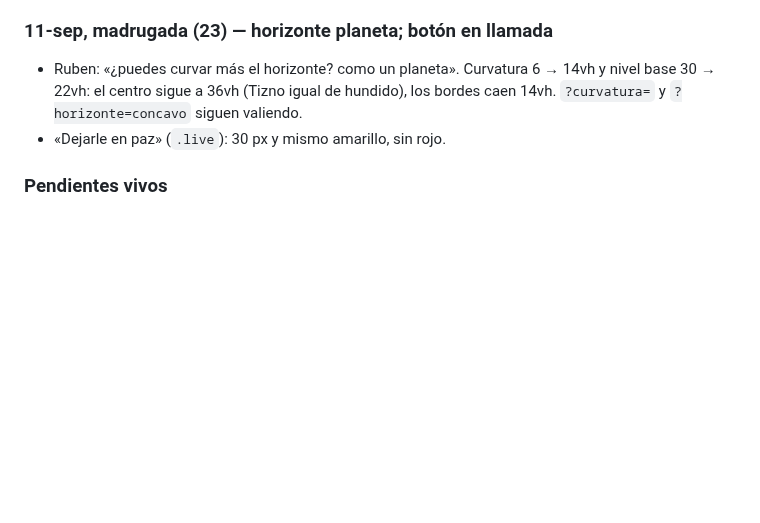
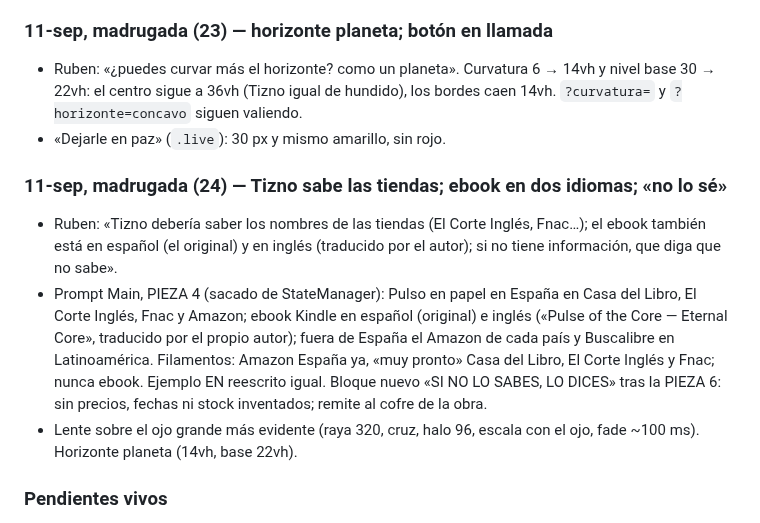
Before and after one commit to GoldsmitH2097/el-umbral, a Markdown page: HANDOVER.md, the part around the change. Drawn GitHub-style; blank space fills up the shorter version.

Commit message:
chore(handover): tiendas en el prompt, ebook bilingüe, regla «no lo sé»; lente y horizonte planeta

```diff
--- a/HANDOVER.md
+++ b/HANDOVER.md
@@ -1236,6 +1236,21 @@ vamos conectando a nuestro nuevo personaje en ElevenLabs».
   siguen valiendo.
 - «Dejarle en paz» (`.live`): 30 px y mismo amarillo, sin rojo.
 
+### 11-sep, madrugada (24) — Tizno sabe las tiendas; ebook en dos idiomas; «no lo sé»
+- Ruben: «Tizno debería saber los nombres de las tiendas (El Corte Inglés,
+  Fnac…); el ebook también está en español (el original) y en inglés
+  (traducido por el autor); si no tiene información, que diga que no sabe».
+- Prompt Main, PIEZA 4 (sacado de StateManager): Pulso en papel en España
+  en Casa del Libro, El Corte Inglés, Fnac y Amazon; ebook Kindle en
+  español (original) e inglés («Pulse of the Core — Eternal Core»,
+  traducido por el propio autor); fuera de España el Amazon de cada país y
+  Buscalibre en Latinoamérica. Filamentos: Amazon España ya, «muy pronto»
+  Casa del Libro, El Corte Inglés y Fnac; nunca ebook. Ejemplo EN
+  reescrito igual. Bloque nuevo «SI NO LO SABES, LO DICES» tras la PIEZA 6:
+  sin precios, fechas ni stock inventados; remite al cofre de la obra.
+- Lente sobre el ojo grande más evidente (raya 320, cruz, halo 96, escala
+  con el ojo, fade ~100 ms). Horizonte planeta (14vh, base 22vh).
+
 ### Pendientes vivos
 - Ruben (5 min): probar la rama `gemini-3-flash-preview` del agente de
   ElevenLabs y promoverla (Branches → traffic split), antes del 20-oct.
```
